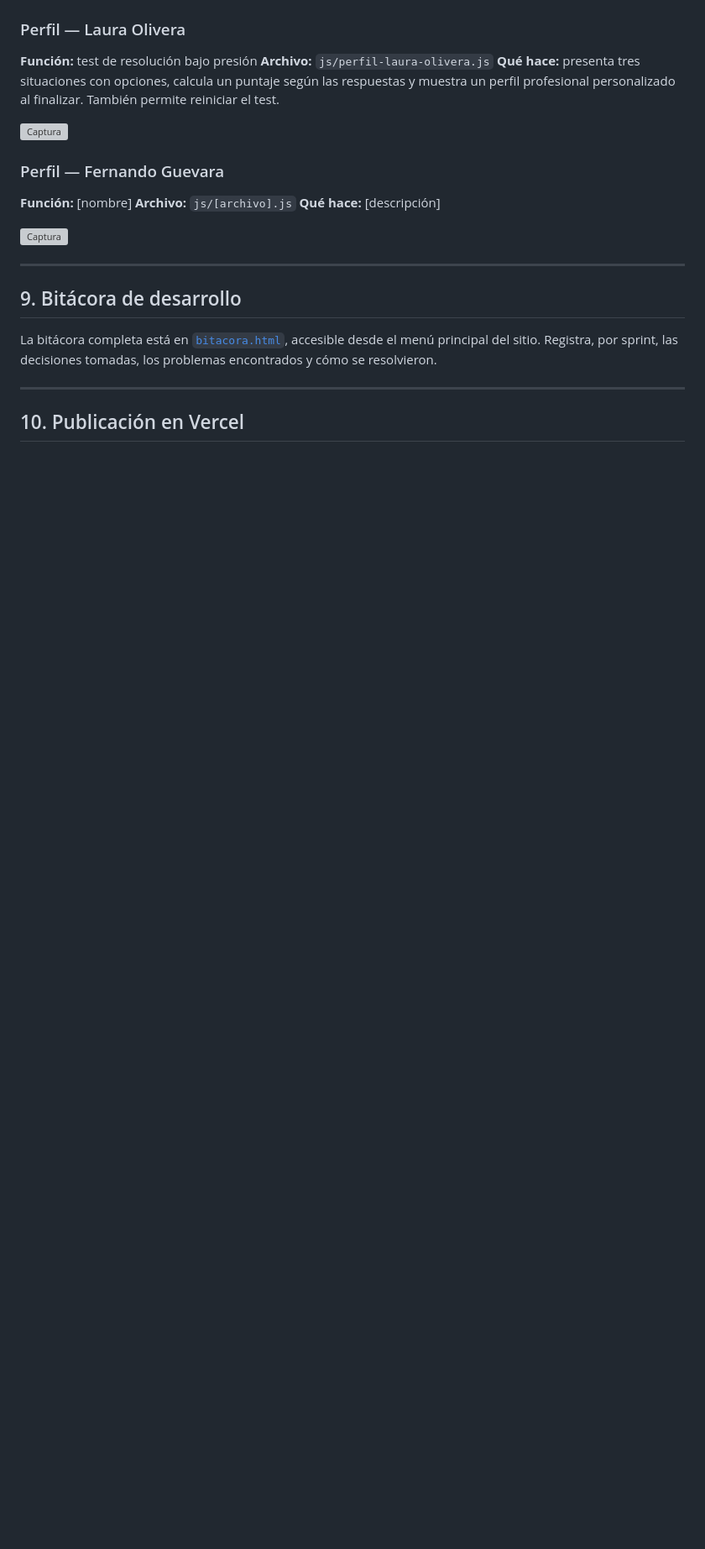
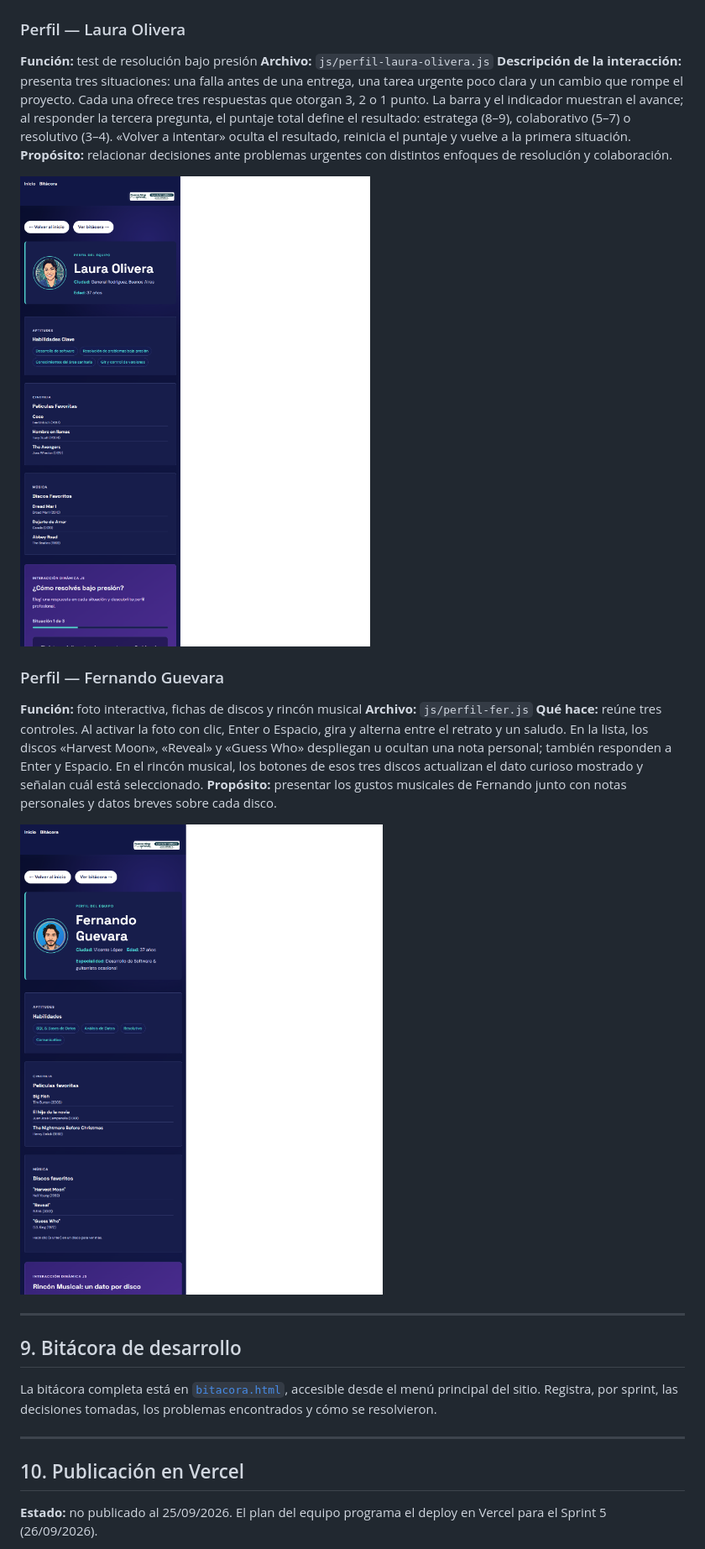
Before and after one commit to Nicoalazar/SitioWebGrupal, a Markdown page: README.md, the part around the change printed below. Shown: that part at 84% size. GitHub-like rendering; pictures changed too: img/capturas/perfil-fernando.png (added), img/capturas/perfil-laura-olivera.png (added); blank space fills up the shorter version; grey boxes are pictures that could not be loaded.

```diff
--- a/README.md
+++ b/README.md
@@ -320,15 +318,17 @@ Por qué la elegí: trabajo como QA Tester y quise mostrar en qué consiste ese
 
 **Función:** test de resolución bajo presión
 **Archivo:** `js/perfil-laura-olivera.js`
-**Qué hace:** presenta tres situaciones con opciones, calcula un puntaje según las respuestas y muestra un perfil profesional personalizado al finalizar. También permite reiniciar el test.
+**Descripción de la interacción:** presenta tres situaciones: una falla antes de una entrega, una tarea urgente poco clara y un cambio que rompe el proyecto. Cada una ofrece tres respuestas que otorgan 3, 2 o 1 punto. La barra y el indicador muestran el avance; al responder la tercera pregunta, el puntaje total define el resultado: estratega (8–9), colaborativo (5–7) o resolutivo (3–4). «Volver a intentar» oculta el resultado, reinicia el puntaje y vuelve a la primera situación.
+**Propósito:** relacionar decisiones ante problemas urgentes con distintos enfoques de resolución y colaboración.
 
 ![Captura](img/capturas/perfil-laura-olivera.png)
 
 ### Perfil — Fernando Guevara
 
-**Función:** [nombre]
-**Archivo:** `js/[archivo].js`
-**Qué hace:** [descripción]
+**Función:** foto interactiva, fichas de discos y rincón musical
+**Archivo:** `js/perfil-fer.js`
+**Qué hace:** reúne tres controles. Al activar la foto con clic, Enter o Espacio, gira y alterna entre el retrato y un saludo. En la lista, los discos «Harvest Moon», «Reveal» y «Guess Who» despliegan u ocultan una nota personal; también responden a Enter y Espacio. En el rincón musical, los botones de esos tres discos actualizan el dato curioso mostrado y señalan cuál está seleccionado.
+**Propósito:** presentar los gustos musicales de Fernando junto con notas personales y datos breves sobre cada disco.
 
 ![Captura](img/capturas/perfil-fernando.png)
 
@@ -343,5 +343,5 @@ Registra, por sprint, las decisiones tomadas, los problemas encontrados y cómo
 
 ## 10. Publicación en Vercel
 
-<!-- Sprint 5 -->
+**Estado:** no publicado al 25/09/2026. El plan del equipo programa el deploy en Vercel para el Sprint 5 (26/09/2026).
 
```
Also changed, not shown: other parts of README.md (+28 -33 lines), docs/release-plan.md (+9 -9 lines), img/capturas/perfil-christian.png (added), img/capturas/perfil-laura-blanco.png (added), img/capturas/perfil-nicolas.png (added), img/capturas/portada-funcion.png, 7 other files.
